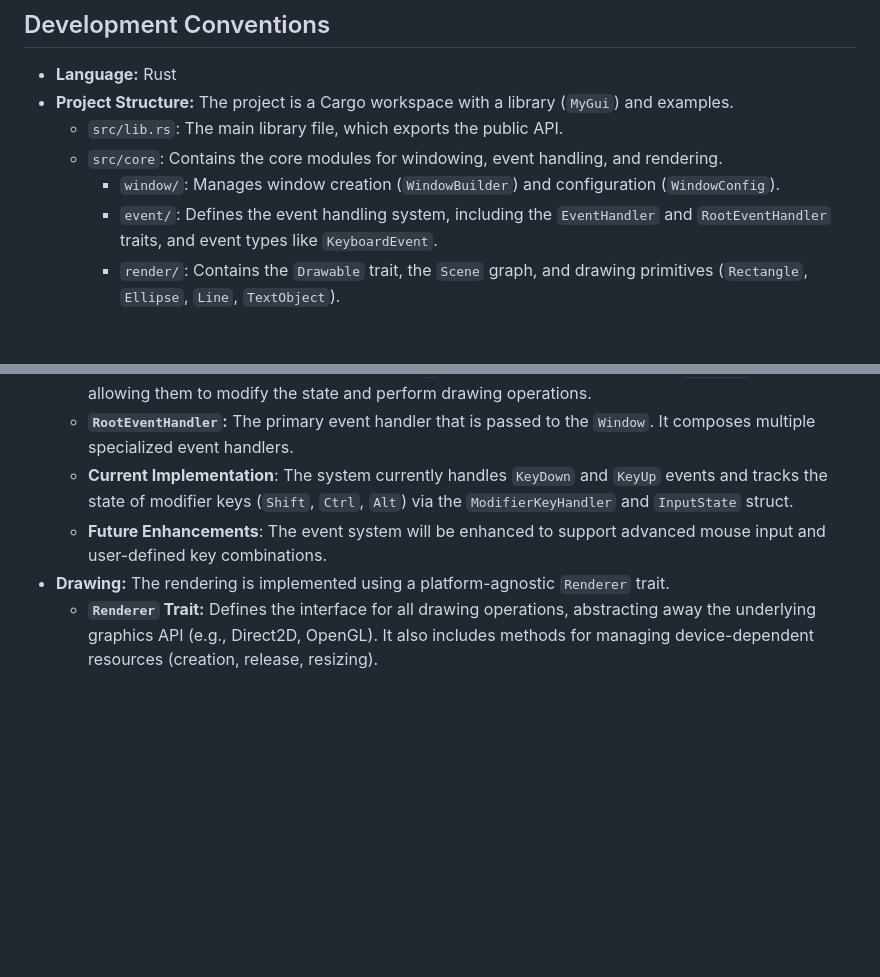
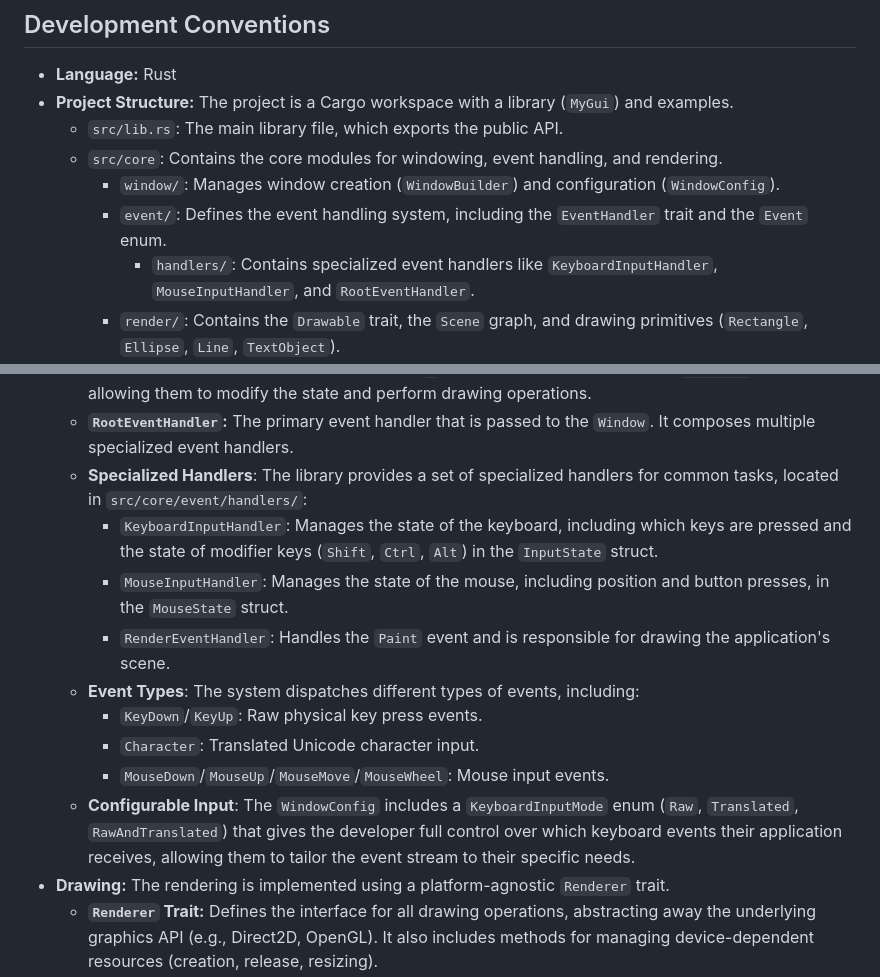
Before and after one commit to Asurakun1/MyGui, a Markdown page: GEMINI.md, 2 parts joined by grey strips. Drawn GitHub-style; blank space fills up the shorter version.

Commit message:
refactor: Update event handling documentation and tasks for modular input management

```diff
--- a/GEMINI.md
+++ b/GEMINI.md
@@ -19,7 +19,8 @@ The project uses Cargo, Rust's package manager and build system.
     *   `src/lib.rs`: The main library file, which exports the public API.
     *   `src/core`: Contains the core modules for windowing, event handling, and rendering.
         *   `window/`: Manages window creation (`WindowBuilder`) and configuration (`WindowConfig`).
-        *   `event/`: Defines the event handling system, including the `EventHandler` and `RootEventHandler` traits, and event types like `KeyboardEvent`.
+        *   `event/`: Defines the event handling system, including the `EventHandler` trait and the `Event` enum.
+            *   `handlers/`: Contains specialized event handlers like `KeyboardInputHandler`, `MouseInputHandler`, and `RootEventHandler`.
         *   `render/`: Contains the `Drawable` trait, the `Scene` graph, and drawing primitives (`Rectangle`, `Ellipse`, `Line`, `TextObject`).
         *   `platform/`: Holds platform-specific code, currently with a `win32` implementation for window creation and message handling (`wndproc`).
         *   `backend/`: Abstracts the rendering engine with a `Renderer` trait and provides a `Direct2DRenderer` implementation.
@@ -32,8 +33,15 @@ The project uses Cargo, Rust's package manager and build system.
 *   **Event Handling:** A modular, composable event handling system is used.
     *   **`EventHandler` Trait:** Defines the interface for handling window messages. Methods will receive a mutable reference to the user-defined state `T` and a mutable reference to the `Renderer` trait object, allowing them to modify the state and perform drawing operations.
     *   **`RootEventHandler`:** The primary event handler that is passed to the `Window`. It composes multiple specialized event handlers.
-    *   **Current Implementation**: The system currently handles `KeyDown` and `KeyUp` events and tracks the state of modifier keys (`Shift`, `Ctrl`, `Alt`) via the `ModifierKeyHandler` and `InputState` struct.
-    *   **Future Enhancements**: The event system will be enhanced to support advanced mouse input and user-defined key combinations.
+    *   **Specialized Handlers**: The library provides a set of specialized handlers for common tasks, located in `src/core/event/handlers/`:
+        *   `KeyboardInputHandler`: Manages the state of the keyboard, including which keys are pressed and the state of modifier keys (`Shift`, `Ctrl`, `Alt`) in the `InputState` struct.
+        *   `MouseInputHandler`: Manages the state of the mouse, including position and button presses, in the `MouseState` struct.
+        *   `RenderEventHandler`: Handles the `Paint` event and is responsible for drawing the application's scene.
+    *   **Event Types**: The system dispatches different types of events, including:
+        *   `KeyDown`/`KeyUp`: Raw physical key press events.
+        *   `Character`: Translated Unicode character input.
+        *   `MouseDown`/`MouseUp`/`MouseMove`/`MouseWheel`: Mouse input events.
+    *   **Configurable Input**: The `WindowConfig` includes a `KeyboardInputMode` enum (`Raw`, `Translated`, `RawAndTranslated`) that gives the developer full control over which keyboard events their application receives, allowing them to tailor the event stream to their specific needs.
 *   **Drawing:** The rendering is implemented using a platform-agnostic `Renderer` trait.
     *   **`Renderer` Trait:** Defines the interface for all drawing operations, abstracting away the underlying graphics API (e.g., Direct2D, OpenGL). It also includes methods for managing device-dependent resources (creation, release, resizing).
     *   **`Direct2DRenderer`:** A concrete implementation of the `Renderer` trait for Direct2D.
```
Also changed, not shown: TASKS.md (+12 -8 lines).
